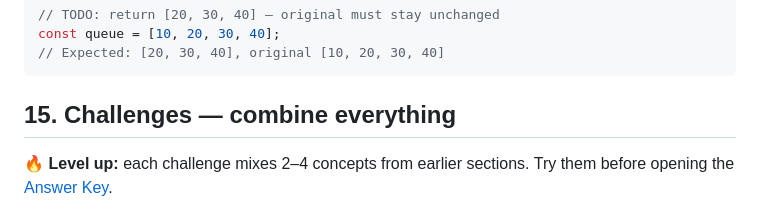
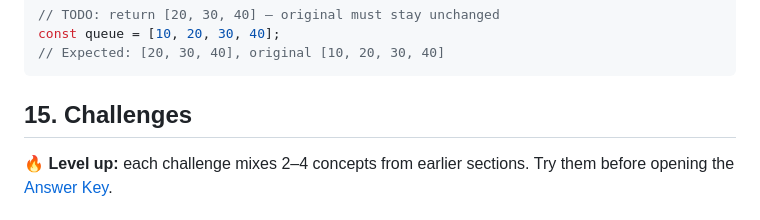
Before and after one commit to Rohithr1008/javascript-essentials, a Markdown page: Javascript_essentials_part1_interactive.md, the part around the change. GitHub-like rendering.

```diff
--- a/Javascript_essentials_part1_interactive.md
+++ b/Javascript_essentials_part1_interactive.md
@@ -3416,7 +3416,7 @@ const queue = [10, 20, 30, 40];
 
 <div style="page-break-after: always;"></div>
 
-## 15. Challenges — combine everything
+## 15. Challenges
 
 <div class="warn">🔥 <strong>Level up:</strong> each challenge mixes 2–4 concepts from earlier sections. Try them before opening the <a href="#16-answer-key">Answer Key</a>.</div>
 
```
Also changed, not shown: Javascript_essentials_part1_with_examples.md (+5 -5 lines).
